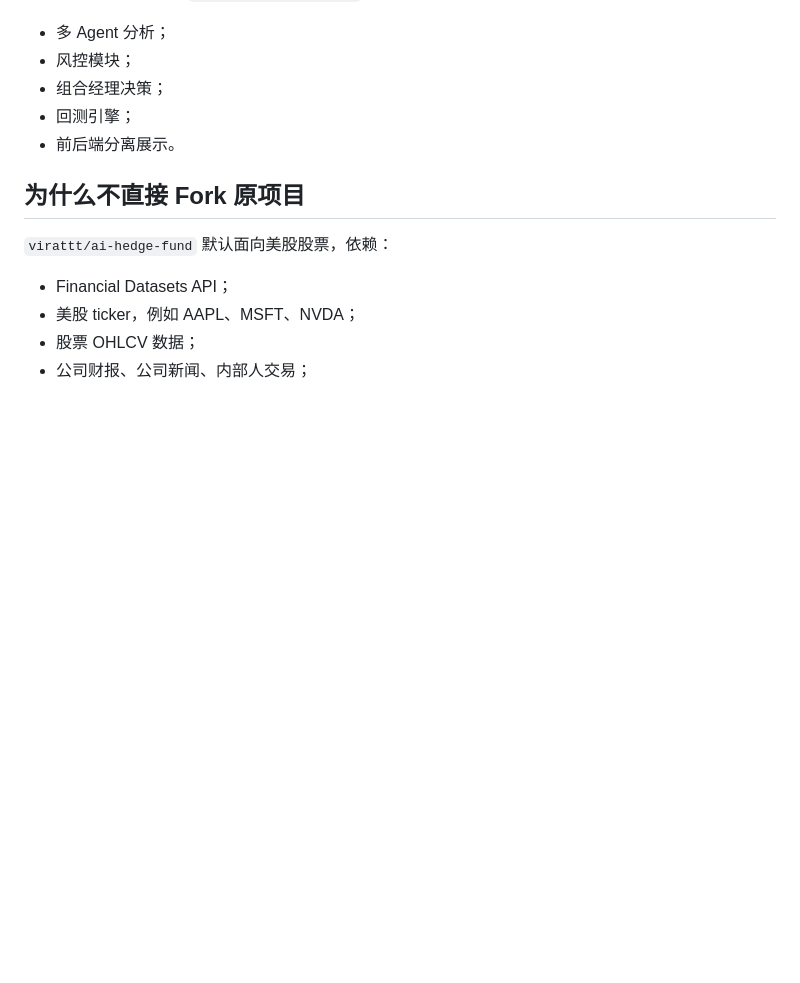
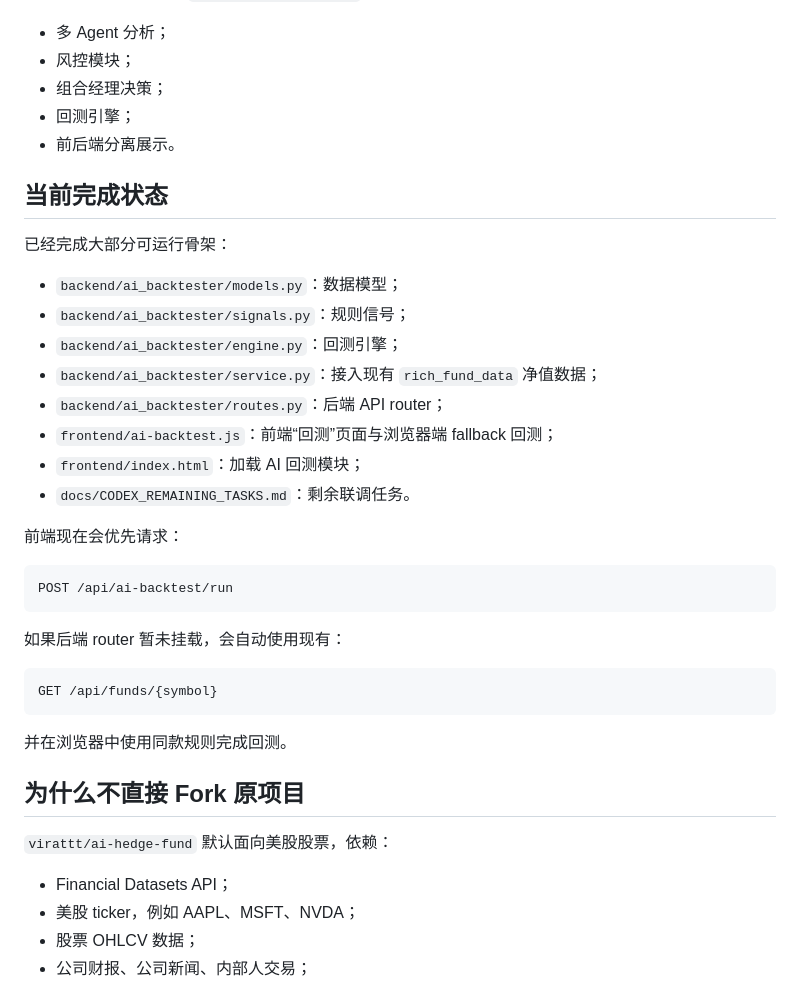
Before and after one commit to dannahchavonna52-svg/marketSim, a Markdown page: docs/AI_FUND_BACKTESTER_PLAN.md, the part around one of its changes. GitHub-like rendering; blank space fills up the shorter version.

````diff
--- a/docs/AI_FUND_BACKTESTER_PLAN.md
+++ b/docs/AI_FUND_BACKTESTER_PLAN.md
@@ -9,6 +9,33 @@
 - 组合经理决策；
 - 回测引擎；
 - 前后端分离展示。
+
+## 当前完成状态
+
+已经完成大部分可运行骨架：
+
+- `backend/ai_backtester/models.py`：数据模型；
+- `backend/ai_backtester/signals.py`：规则信号；
+- `backend/ai_backtester/engine.py`：回测引擎；
+- `backend/ai_backtester/service.py`：接入现有 `rich_fund_data` 净值数据；
+- `backend/ai_backtester/routes.py`：后端 API router；
+- `frontend/ai-backtest.js`：前端“回测”页面与浏览器端 fallback 回测；
+- `frontend/index.html`：加载 AI 回测模块；
+- `docs/CODEX_REMAINING_TASKS.md`：剩余联调任务。
+
+前端现在会优先请求：
+
+```text
+POST /api/ai-backtest/run
+```
+
+如果后端 router 暂未挂载，会自动使用现有：
+
+```text
+GET /api/funds/{symbol}
+```
+
+并在浏览器中使用同款规则完成回测。
 
 ## 为什么不直接 Fork 原项目
 
````
Also changed, not shown: other parts of docs/AI_FUND_BACKTESTER_PLAN.md (+28 -10 lines).
